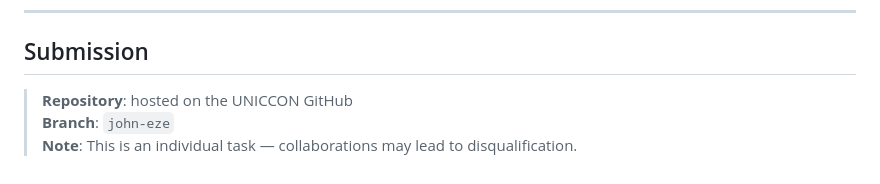
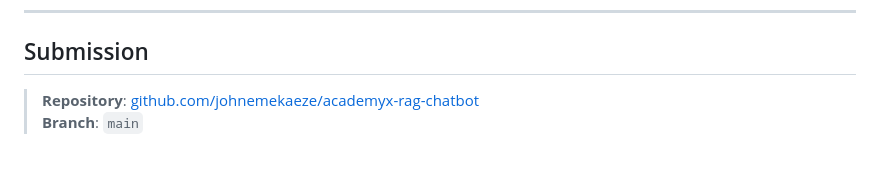
Before and after one commit to uniccongroup/RAG-based-llm-test, a Markdown page: README.md, the part around the change. GitHub-like rendering.

Commit message:
docs: update submission link

```diff
--- a/README.md
+++ b/README.md
@@ -179,6 +179,5 @@ The repo is pre-configured for Render.com via `render.yaml`.
 
 ## Submission
 
-> **Repository**: hosted on the UNICCON GitHub
-> **Branch**: `john-eze`
-> **Note**: This is an individual task — collaborations may lead to disqualification.
+> **Repository**: [github.com/johnemekaeze/academyx-rag-chatbot](https://github.com/johnemekaeze/academyx-rag-chatbot)
+> **Branch**: `main`
```
